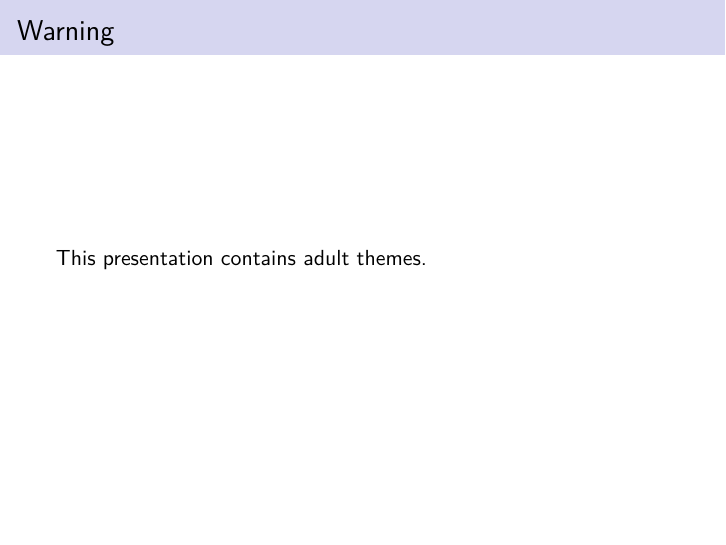
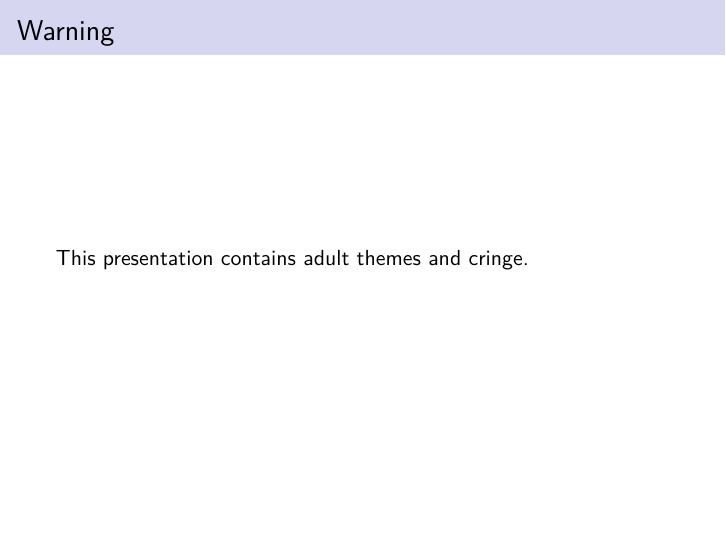
Before and after one commit to nzh-zhou/STAT1378-presentation, an R Markdown document (presentation.Rmd): page 2 of 28. Rendered offline with R 4.5, knitr and Pandoc, then LaTeX, with nearby package versions; some code elsewhere in the file could not run offline.

Commit message:
added two words

```diff
--- a/presentation.Rmd
+++ b/presentation.Rmd
@@ -20,7 +20,7 @@ anime <- read_csv("anime.csv")
 
 ## Warning
 
-This presentation contains adult themes.
+This presentation contains adult themes and cringe.
 
 ## Research Questions
 
```
Also changed, not shown: 1 other file.
